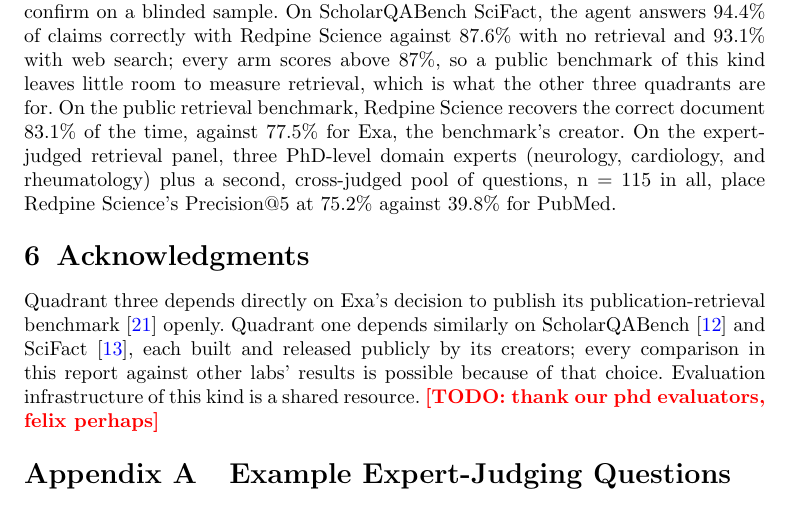
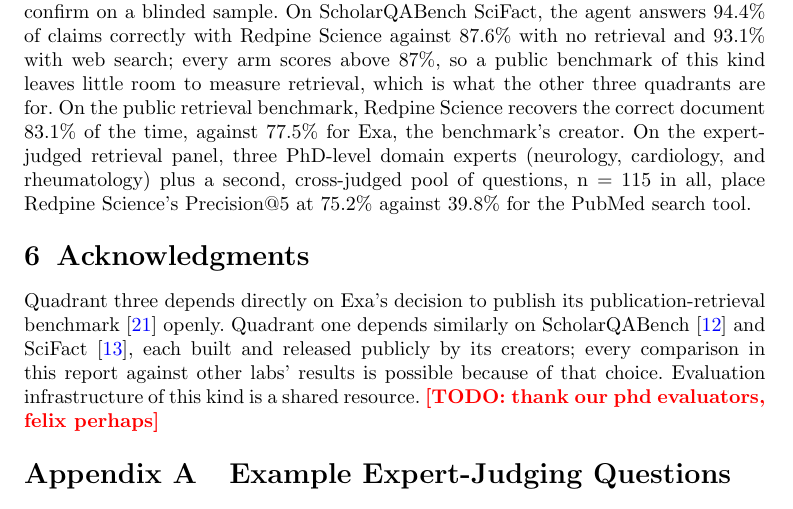
Before and after one commit to leonoravesterbacka/Redpine-Science, a LaTeX paper (main.tex): part of page 13 of 16, cut so that both start at the same text. Compiled offline with pdfLaTeX.

Commit message:
docs: "the PubMed search tool" instead of bare "PubMed" throughout
Abstract, quadrant four Results, and Summary all said "for PubMed" --
changed to "for the PubMed search tool" in all three, so it's clear
what's being compared is a search interface, not PubMed the database.

```diff
--- a/main.tex
+++ b/main.tex
@@ -60,7 +60,7 @@
 80.1\% of the required claims against 70.2\% for an agent restricted to web search. On document retrieval, stripped of any model reasoning, Redpine Science
 recovers the correct source paper 83.1\% of the time, against 77.5\% for an
 advanced web search agent. A blinded expert relevance panel places Redpine Science's
-Precision@5 at 75.2\% against 39.8\% for PubMed. We release the
+Precision@5 at 75.2\% against 39.8\% for the PubMed search tool. We release the
 expert-validated question set and instructions to reproduce every
 result above, at [link to redpine-benchmarks on GitHub].}
 
@@ -678,7 +678,7 @@
 against 77.5\% for Exa, the benchmark's creator. On the expert-judged retrieval
 panel, three PhD-level domain experts (neurology, cardiology, and rheumatology) plus
 a second, cross-judged pool of questions, n = 115 in all, place Redpine Science's
-Precision@5 at 75.2\% against 39.8\% for PubMed.
+Precision@5 at 75.2\% against 39.8\% for the PubMed search tool.
 
 \section{Acknowledgments}\label{sec:thanks}
 
```
Also changed, not shown: main.tex (2 more changed lines).
